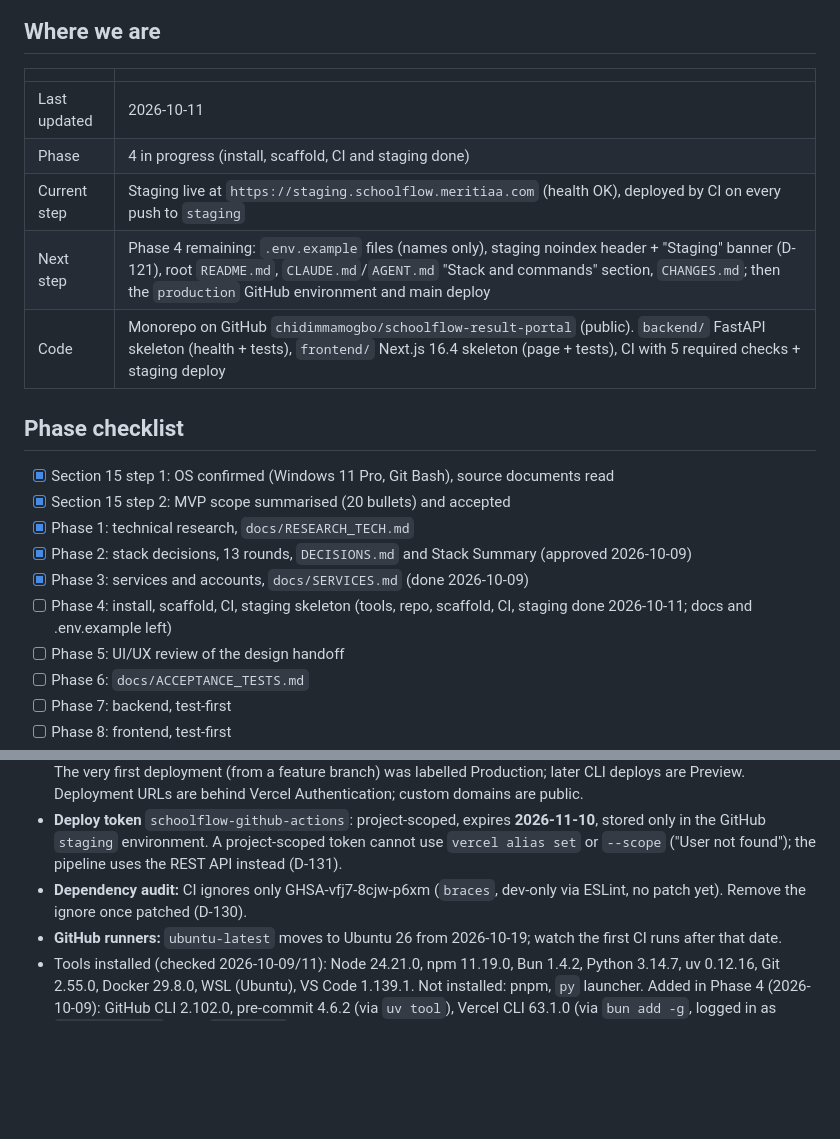
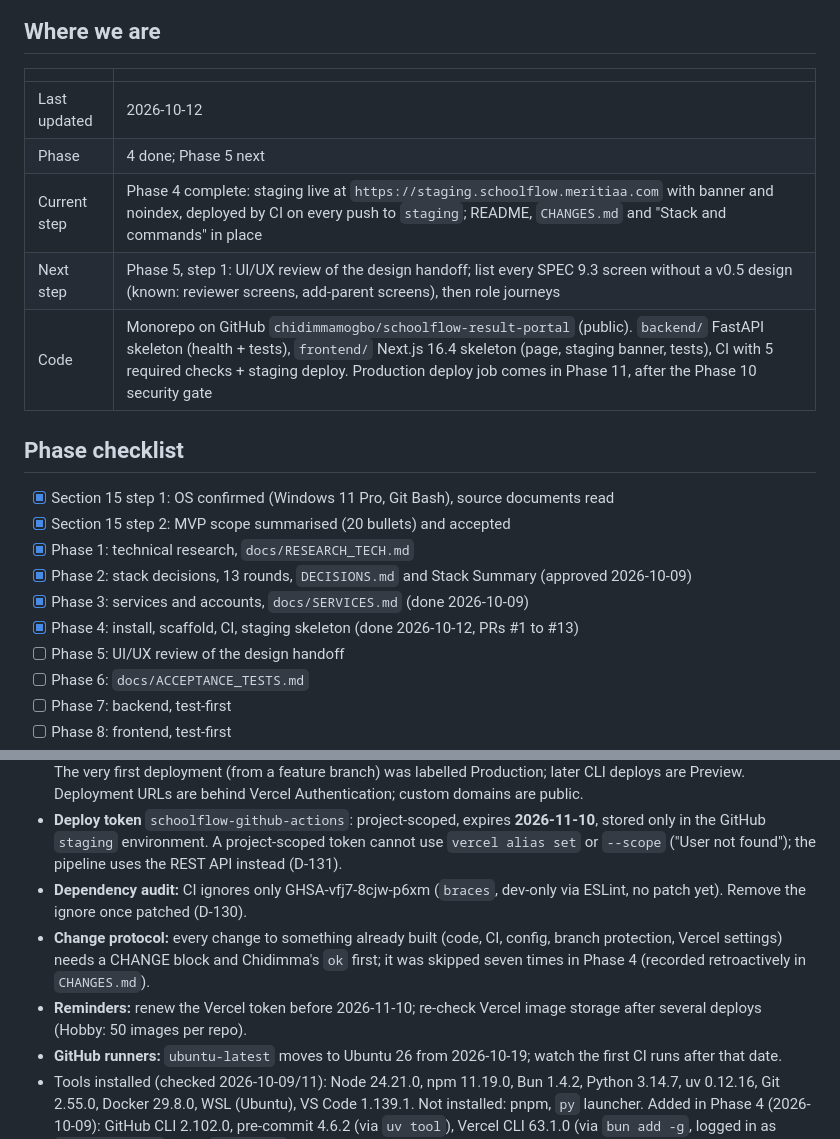
Before and after one commit to chidimmamogbo/schoolflow-result-portal, a Markdown page: MEMORY.md, 2 parts joined by grey strips. Rendered like a GitHub page; blank space fills up the shorter version.

```diff
--- a/MEMORY.md
+++ b/MEMORY.md
@@ -6,11 +6,11 @@ The living record of where the project stands. Update it at the end of every ses
 
 | | |
 |---|---|
-| Last updated | 2026-10-11 |
-| Phase | 4 in progress (install, scaffold, CI and staging done) |
-| Current step | Staging live at `https://staging.schoolflow.meritiaa.com` (health OK), deployed by CI on every push to `staging` |
-| Next step | Phase 4 remaining: `.env.example` files (names only), staging noindex header + "Staging" banner (D-121), root `README.md`, `CLAUDE.md`/`AGENT.md` "Stack and commands" section, `CHANGES.md`; then the `production` GitHub environment and main deploy |
-| Code | Monorepo on GitHub `chidimmamogbo/schoolflow-result-portal` (public). `backend/` FastAPI skeleton (health + tests), `frontend/` Next.js 16.4 skeleton (page + tests), CI with 5 required checks + staging deploy |
+| Last updated | 2026-10-12 |
+| Phase | 4 done; Phase 5 next |
+| Current step | Phase 4 complete: staging live at `https://staging.schoolflow.meritiaa.com` with banner and noindex, deployed by CI on every push to `staging`; README, `CHANGES.md` and "Stack and commands" in place |
+| Next step | Phase 5, step 1: UI/UX review of the design handoff; list every SPEC 9.3 screen without a v0.5 design (known: reviewer screens, add-parent screens), then role journeys |
+| Code | Monorepo on GitHub `chidimmamogbo/schoolflow-result-portal` (public). `backend/` FastAPI skeleton (health + tests), `frontend/` Next.js 16.4 skeleton (page, staging banner, tests), CI with 5 required checks + staging deploy. Production deploy job comes in Phase 11, after the Phase 10 security gate |
 
 ## Phase checklist
 
@@ -19,7 +19,7 @@ The living record of where the project stands. Update it at the end of every ses
 - [x] Phase 1: technical research, `docs/RESEARCH_TECH.md`
 - [x] Phase 2: stack decisions, 13 rounds, `DECISIONS.md` and Stack Summary (approved 2026-10-09)
 - [x] Phase 3: services and accounts, `docs/SERVICES.md` (done 2026-10-09)
-- [ ] Phase 4: install, scaffold, CI, staging skeleton (tools, repo, scaffold, CI, staging done 2026-10-11; docs and .env.example left)
+- [x] Phase 4: install, scaffold, CI, staging skeleton (done 2026-10-12, PRs #1 to #13)
 - [ ] Phase 5: UI/UX review of the design handoff
 - [ ] Phase 6: `docs/ACCEPTANCE_TESTS.md`
 - [ ] Phase 7: backend, test-first
@@ -73,6 +73,8 @@ Rest of the stack: not decided yet. **Preference stated 2026-10-08: Chidimma pre
 - **Vercel:** project `schoolflow-result-portal` (team `chidimma2`), Services: Next.js + FastAPI container in `lhr1`. The very first deployment (from a feature branch) was labelled Production; later CLI deploys are Preview. Deployment URLs are behind Vercel Authentication; custom domains are public.
 - **Deploy token** `schoolflow-github-actions`: project-scoped, expires **2026-11-10**, stored only in the GitHub `staging` environment. A project-scoped token cannot use `vercel alias set` or `--scope` ("User not found"); the pipeline uses the REST API instead (D-131).
 - **Dependency audit:** CI ignores only GHSA-vfj7-8cjw-p6xm (`braces`, dev-only via ESLint, no patch yet). Remove the ignore once patched (D-130).
+- **Change protocol:** every change to something already built (code, CI, config, branch protection, Vercel settings) needs a CHANGE block and Chidimma's `ok` first; it was skipped seven times in Phase 4 (recorded retroactively in `CHANGES.md`).
+- **Reminders:** renew the Vercel token before 2026-11-10; re-check Vercel image storage after several deploys (Hobby: 50 images per repo).
 - **GitHub runners:** `ubuntu-latest` moves to Ubuntu 26 from 2026-10-19; watch the first CI runs after that date.
 - Tools installed (checked 2026-10-09/11): Node 24.21.0, npm 11.19.0, Bun 1.4.2, Python 3.14.7, uv 0.12.16, Git 2.55.0, Docker 29.8.0, WSL (Ubuntu), VS Code 1.139.1. Not installed: pnpm, `py` launcher. Added in Phase 4 (2026-10-09): GitHub CLI 2.102.0, pre-commit 4.6.2 (via `uv tool`), Vercel CLI 63.1.0 (via `bun add -g`, logged in as `chidimmamogbo`, team `chidimma2`).
 - Developer machine: Windows 11 Pro, shell Git Bash. Commands use Git Bash syntax (Python venvs activate with `source .venv/Scripts/activate`).
```
Also changed, not shown: AGENT.md (+1 -1 lines), LOG.md (+32 -0 lines).
